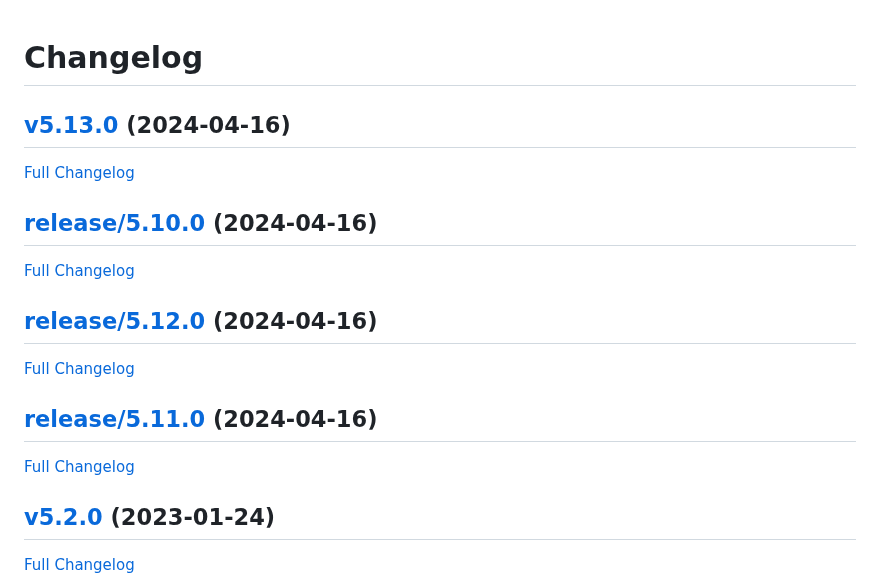
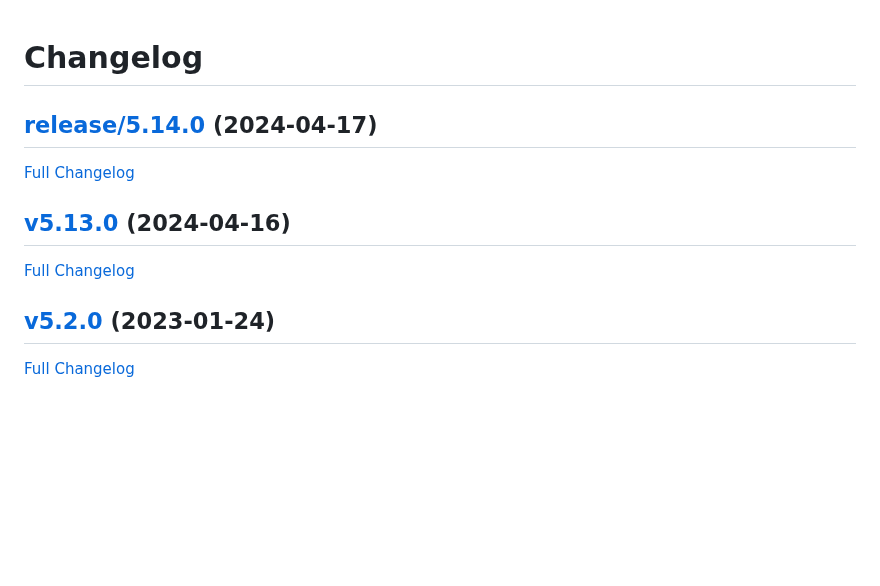
Before and after one commit to nasa-pds-engineering-node/exemplar, a Markdown page: CHANGELOG.md, the part around the change. Drawn GitHub-style; blank space fills up the shorter version.

Commit message:
Update changelog

```diff
--- a/CHANGELOG.md
+++ b/CHANGELOG.md
@@ -1,20 +1,12 @@
 # Changelog
+
+## [release/5.14.0](https://github.com/nasa-pds-engineering-node/exemplar/tree/release/5.14.0) (2024-04-17)
+
+[Full Changelog](https://github.com/nasa-pds-engineering-node/exemplar/compare/v5.13.0...release/5.14.0)
 
 ## [v5.13.0](https://github.com/nasa-pds-engineering-node/exemplar/tree/v5.13.0) (2024-04-16)
 
-[Full Changelog](https://github.com/nasa-pds-engineering-node/exemplar/compare/release/5.10.0...v5.13.0)
-
-## [release/5.10.0](https://github.com/nasa-pds-engineering-node/exemplar/tree/release/5.10.0) (2024-04-16)
-
-[Full Changelog](https://github.com/nasa-pds-engineering-node/exemplar/compare/release/5.12.0...release/5.10.0)
-
-## [release/5.12.0](https://github.com/nasa-pds-engineering-node/exemplar/tree/release/5.12.0) (2024-04-16)
-
-[Full Changelog](https://github.com/nasa-pds-engineering-node/exemplar/compare/release/5.11.0...release/5.12.0)
-
-## [release/5.11.0](https://github.com/nasa-pds-engineering-node/exemplar/tree/release/5.11.0) (2024-04-16)
-
-[Full Changelog](https://github.com/nasa-pds-engineering-node/exemplar/compare/v5.2.0...release/5.11.0)
+[Full Changelog](https://github.com/nasa-pds-engineering-node/exemplar/compare/v5.2.0...v5.13.0)
 
 ## [v5.2.0](https://github.com/nasa-pds-engineering-node/exemplar/tree/v5.2.0) (2023-01-24)
 
```
